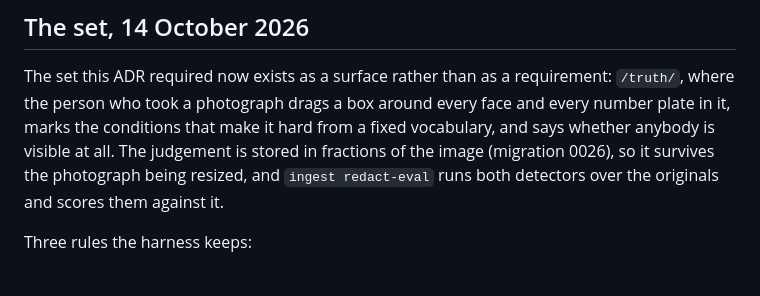
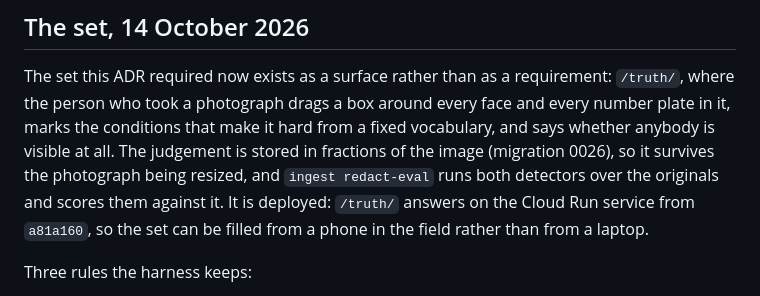
Before and after one commit to vinit-churi/tracesarkar, a Markdown page: docs/04-adr/0008-redaction-approach.md, the part around the change. GitHub-like rendering.

```diff
--- a/docs/04-adr/0008-redaction-approach.md
+++ b/docs/04-adr/0008-redaction-approach.md
@@ -91,7 +91,8 @@ the person who took a photograph drags a box around every face and every number
 the conditions that make it hard from a fixed vocabulary, and says whether anybody is visible at
 all. The judgement is stored in fractions of the image (migration 0026), so it survives the
 photograph being resized, and `ingest redact-eval` runs both detectors over the originals and
-scores them against it.
+scores them against it. It is deployed: `/truth/` answers on the Cloud Run service from
+`a81a160`, so the set can be filled from a phone in the field rather than from a laptop.
 
 Three rules the harness keeps:
 
```
Also changed, not shown: docs/00-overview/06-project-state.md (+7 -4 lines).
